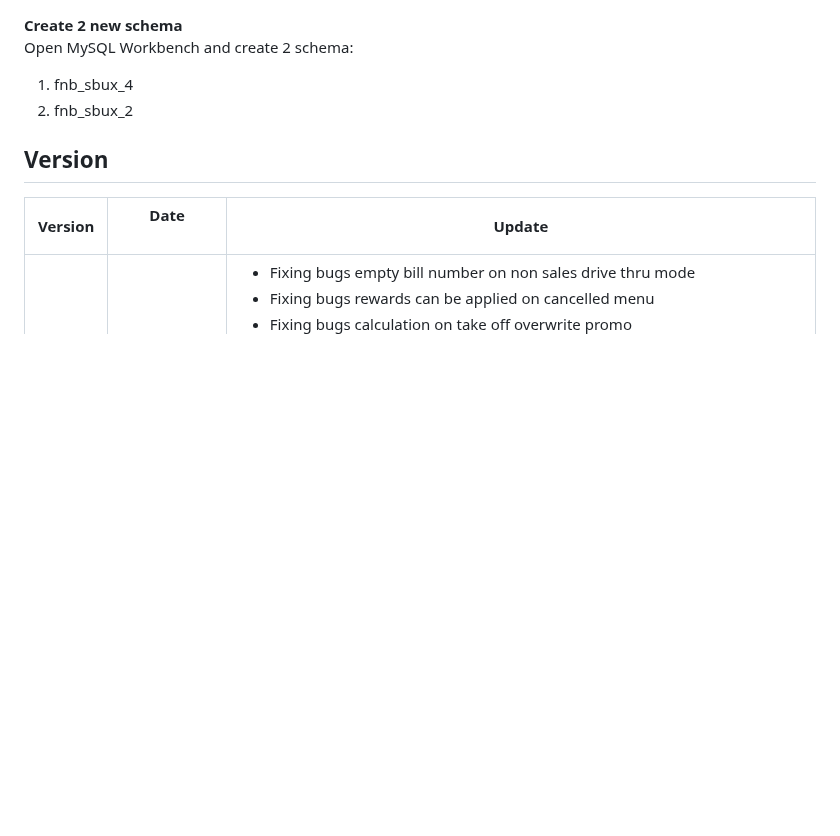
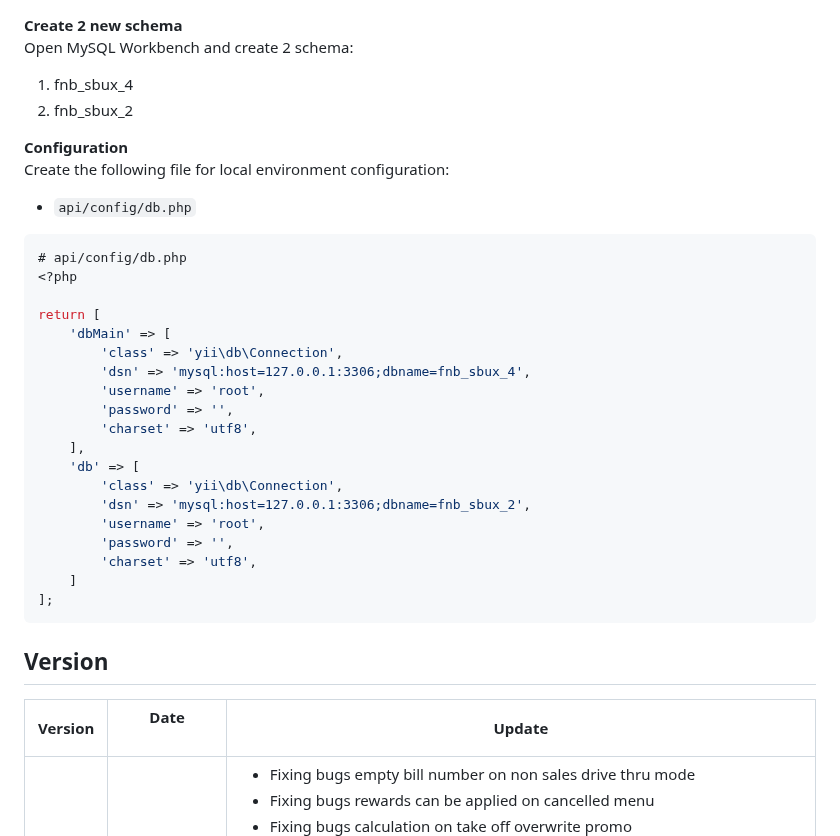
Before and after one commit to My-Dios/flat-app, a Markdown page: README.md, the part around the change. Drawn GitHub-style; blank space fills up the shorter version.

````diff
--- a/README.md
+++ b/README.md
@@ -28,6 +28,33 @@ Open MySQL Workbench and create 2 schema:
     <li>fnb_sbux_4</li>
     <li>fnb_sbux_2</li>
 </ol>
+
+<b>Configuration</b>
+<br>
+Create the following file for local environment configuration:
+- `api/config/db.php`
+
+```php
+# api/config/db.php
+<?php
+
+return [
+    'dbMain' => [
+        'class' => 'yii\db\Connection',
+        'dsn' => 'mysql:host=127.0.0.1:3306;dbname=fnb_sbux_4',
+        'username' => 'root',
+        'password' => '',
+        'charset' => 'utf8',
+    ],
+    'db' => [
+        'class' => 'yii\db\Connection',
+        'dsn' => 'mysql:host=127.0.0.1:3306;dbname=fnb_sbux_2',
+        'username' => 'root',
+        'password' => '',
+        'charset' => 'utf8',
+    ]
+];
+```
 
 
 ## Version
````
